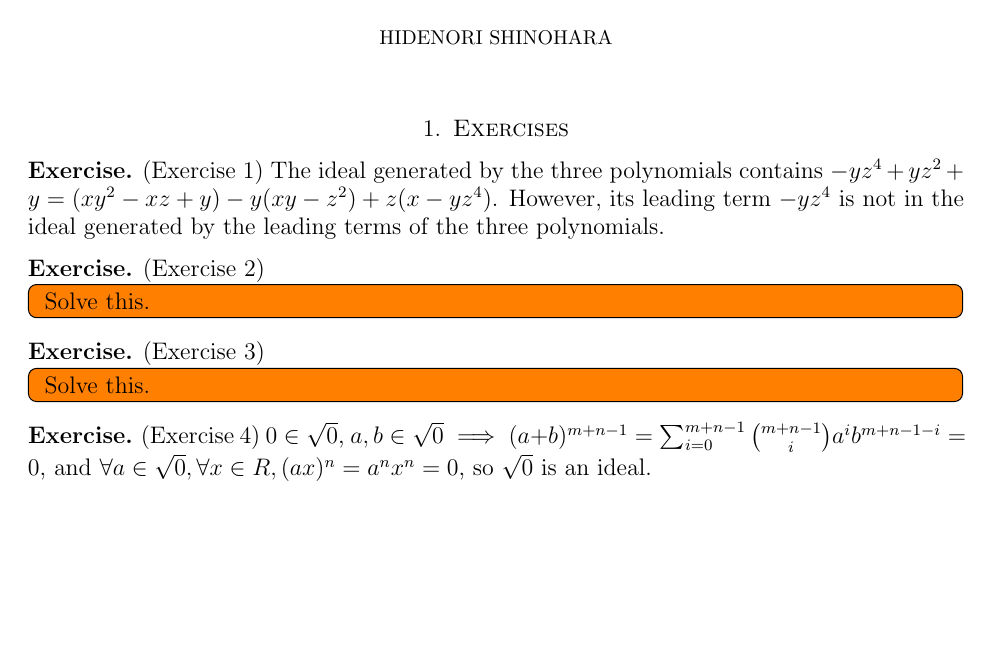
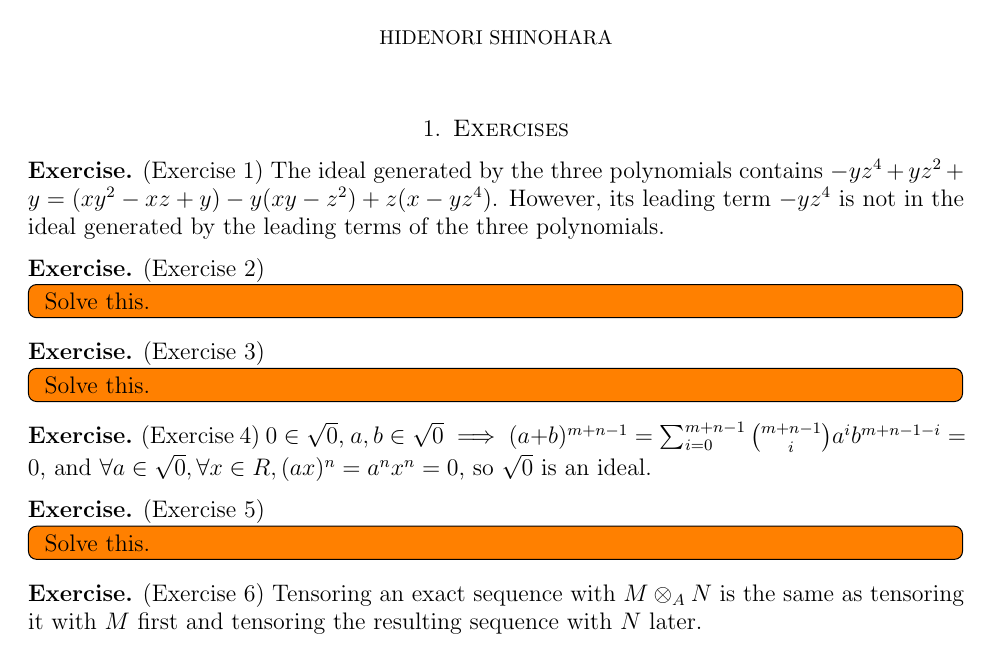
Before and after one commit to hidenori-shinohara/courses, a LaTeX problem sheet (math602/hw3/math602-hw3.tex): part of the page, cut so that both start at the same text, the shorter picture padded with empty space. Compiled offline with pdfLaTeX.

Commit message:
Finish Ex 6

```diff
--- a/math602/hw3/math602-hw3.tex
+++ b/math602/hw3/math602-hw3.tex
@@ -84,4 +84,14 @@
   $0 \in \sqrt{0}$, $a, b \in \sqrt{0} \implies (a + b)^{m + n - 1} = \sum_{i=0}^{m + n - 1} \binom{m + n - 1}{i} a^ib^{m + n - 1 - i} = 0$, and $\forall a \in \sqrt{0}, \forall x \in R, (ax)^n = a^nx^n = 0$, so $\sqrt{0}$ is an ideal.
 \end{exer}
 
+\begin{exer}{(Exercise 5)}
+ \todo[inline,caption={}]{
+   Solve this.
+ }
+\end{exer}
+
+\begin{exer}{(Exercise 6)}
+  Tensoring an exact sequence with $M \otimes_A N$ is the same as tensoring it with $M$ first and tensoring the resulting sequence with $N$ later.
+\end{exer}
+
 \end{document}
```
Also changed, not shown: math602/hw3/math602-hw3.pdf.
